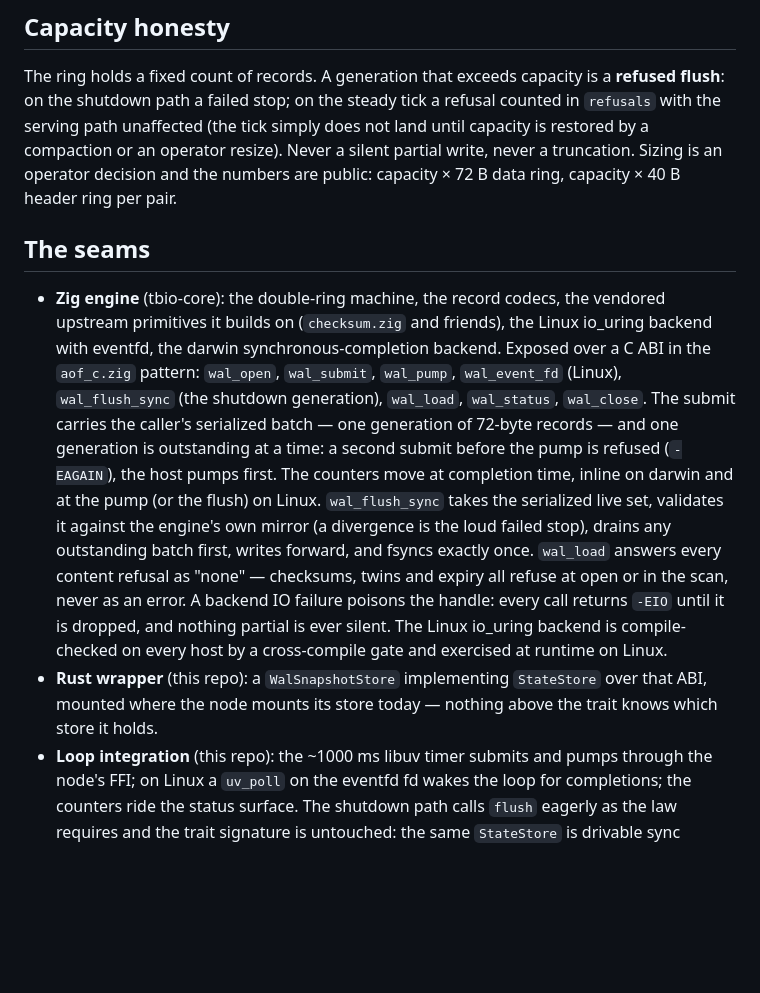
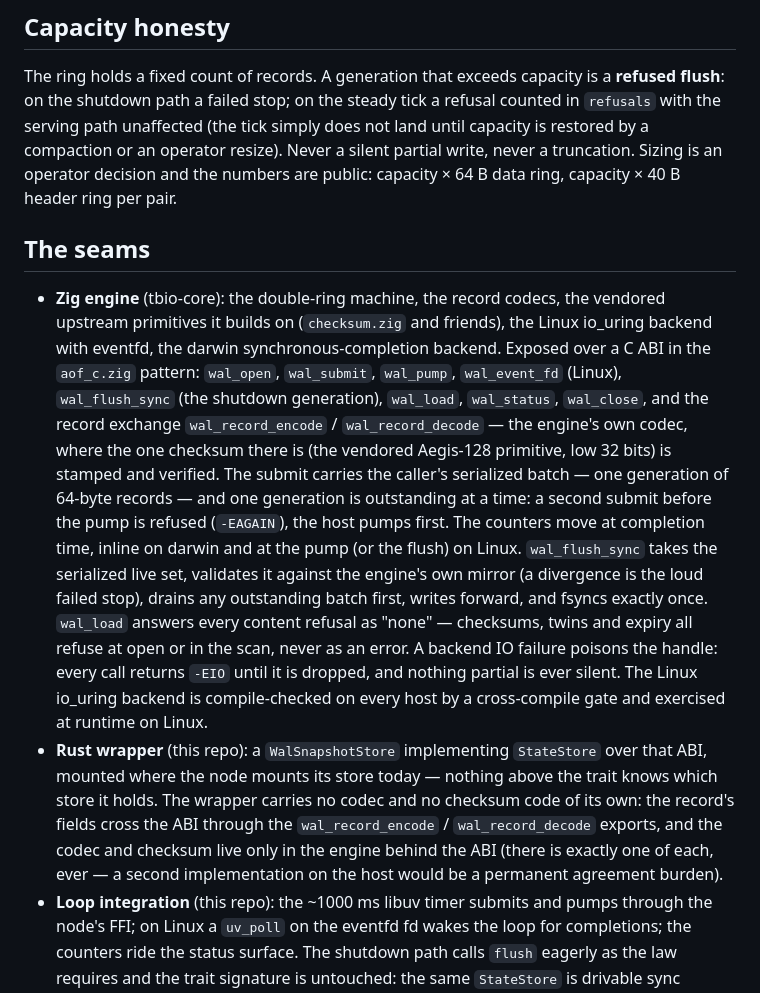
Before and after one commit to lua-lunet/lunet-locks, a Markdown page: docs/src/wal-snapshot.md, the part around one of its changes. GitHub-like rendering; blank space fills up the shorter version.

```diff
--- a/docs/src/wal-snapshot.md
+++ b/docs/src/wal-snapshot.md
@@ -175,7 +212,7 @@ the steady tick a refusal counted in `refusals` with the serving path
 unaffected (the tick simply does not land until capacity is restored by a
 compaction or an operator resize). Never a silent partial write, never a
 truncation. Sizing is an operator decision and the numbers are public:
-capacity × 72 B data ring, capacity × 40 B header ring per pair.
+capacity × 64 B data ring, capacity × 40 B header ring per pair.
 
 ## The seams
 
@@ -185,8 +222,11 @@ capacity × 72 B data ring, capacity × 40 B header ring per pair.
   synchronous-completion backend. Exposed over a C ABI in the
   `aof_c.zig` pattern: `wal_open`, `wal_submit`, `wal_pump`,
   `wal_event_fd` (Linux), `wal_flush_sync` (the shutdown generation),
-  `wal_load`, `wal_status`, `wal_close`. The submit carries the caller's
-  serialized batch — one generation of 72-byte records — and one
+  `wal_load`, `wal_status`, `wal_close`, and the record exchange
+  `wal_record_encode` / `wal_record_decode` — the engine's own codec,
+  where the one checksum there is (the vendored Aegis-128 primitive,
+  low 32 bits) is stamped and verified. The submit carries the caller's
+  serialized batch — one generation of 64-byte records — and one
   generation is outstanding at a time: a second submit before the pump is
   refused (`-EAGAIN`), the host pumps first. The counters move at
   completion time, inline on darwin and at the pump (or the flush) on
@@ -201,7 +241,13 @@ capacity × 72 B data ring, capacity × 40 B header ring per pair.
   gate and exercised at runtime on Linux.
 - **Rust wrapper** (this repo): a `WalSnapshotStore` implementing
   `StateStore` over that ABI, mounted where the node mounts its store
-  today — nothing above the trait knows which store it holds.
+  today — nothing above the trait knows which store it holds. The
+  wrapper carries no codec and no checksum code of its own: the record's
+  fields cross the ABI through the `wal_record_encode` /
+  `wal_record_decode` exports, and the codec and checksum live only in
+  the engine behind the ABI (there is exactly one of each, ever — a
+  second implementation on the host would be a permanent agreement
+  burden).
 - **Loop integration** (this repo): the ~1000 ms libuv timer submits and
   pumps through the node's FFI; on Linux a `uv_poll` on the eventfd fd
   wakes the loop for completions; the counters ride the status surface.
```
Also changed, not shown: other parts of docs/src/wal-snapshot.md (+46 -9 lines), docs/src/lock-kinds.md (added, +77 -0 lines).
